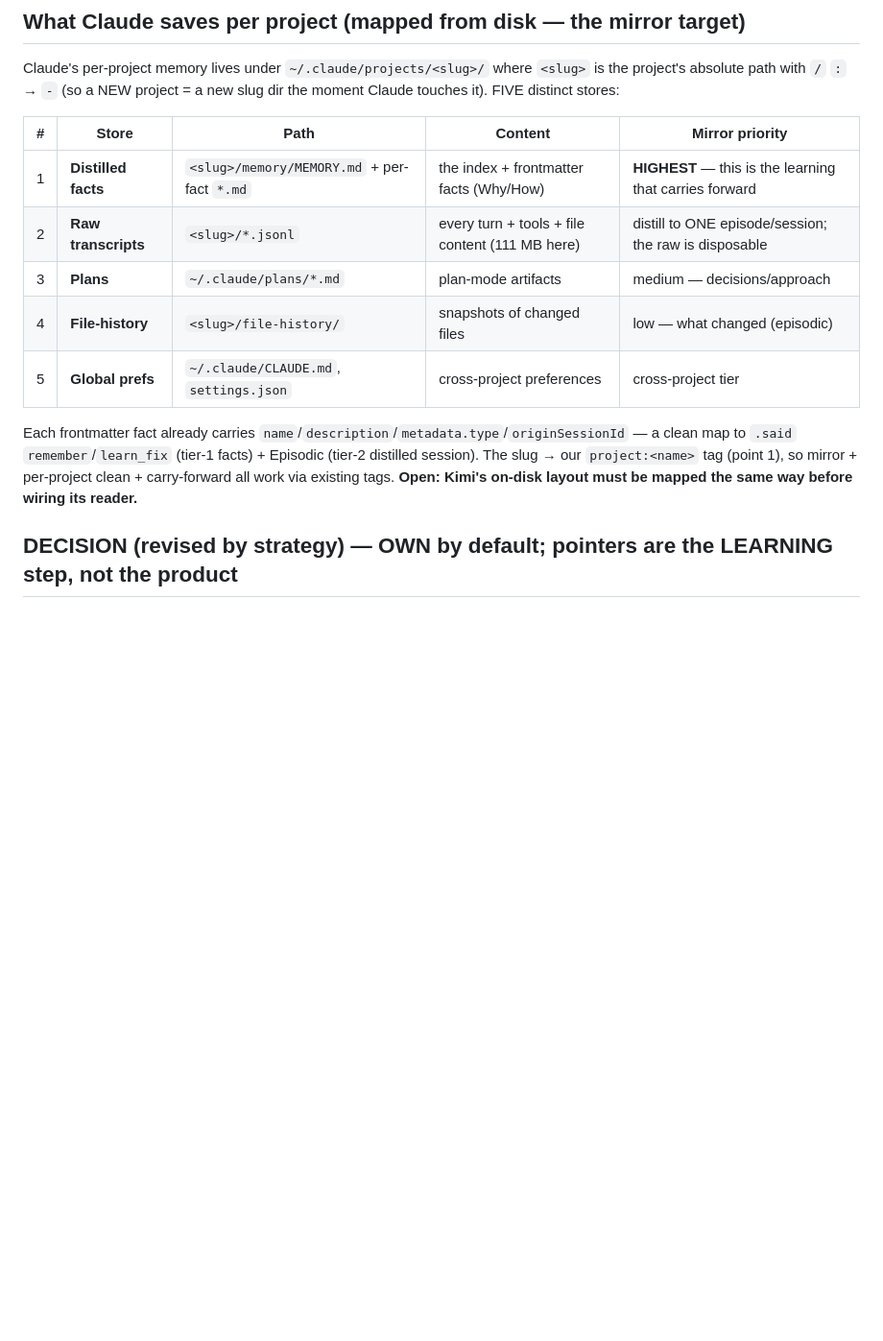
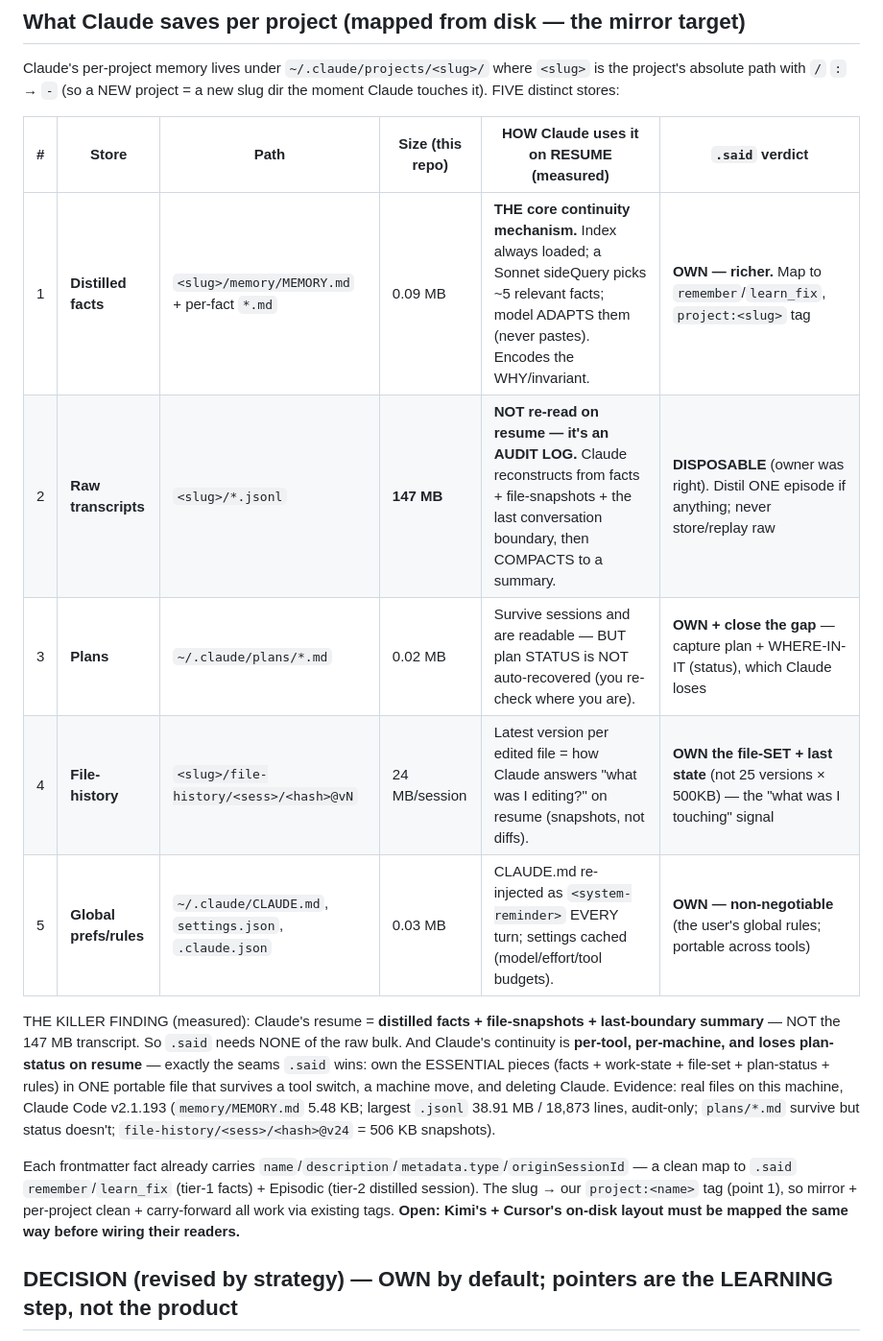
Before and after one commit to Qonsult1001/said-build, a Markdown page: docs/said-structure/29-learning-from-claude-kimi-memory.md, the part around the change. Shown at 96% size. Rendered like a GitHub page; blank space fills up the shorter version.

Commit message:
docs(29): EVIDENCED how Claude uses its 5 stores on resume -- raw 147MB transcript is disposable
Researched Claude's real on-disk files (this machine, Claude Code v2.1.193) to answer the owner's 'do we need all of this?' per store:

- Distilled facts (0.09MB): THE core continuity mechanism (index always loaded, sideQuery picks ~5, model adapts). OWN, richer. - Raw transcripts (147MB): NOT re-read on resume -- audit log only; Claude reconstructs from facts+file-snapshots+last-boundary then compacts. DISPOSABLE (owner was right). - Plans (0.02MB): survive but STATUS is lost on resume -> .said closes that gap. - File-history (24MB/sess): latest-version snapshots = 'what was I editing?' -> own the file-SET + last state. - Global prefs/CLAUDE.md: re-injected every turn -> own, non-negotiable.

KILLER FINDING: Claude resume = facts + file-snapshots + last-boundary summary, NOT the 147MB transcript -- and it's per-tool/per-machine and loses plan-status. .said wins by owning the ESSENTIAL pieces in ONE portable file that survives tool switch + machine move + Claude deletion. Kimi/Cursor layout still being mapped.

Co-Authored-By: Claude Opus 4.8 (1M context) <noreply@anthropic.com>

```diff
--- a/docs/said-structure/29-learning-from-claude-kimi-memory.md
+++ b/docs/said-structure/29-learning-from-claude-kimi-memory.md
@@ -145,18 +145,26 @@ Claude's per-project memory lives under `~/.claude/projects/<slug>/` where `<slu
 absolute path with `/` `:` → `-` (so a NEW project = a new slug dir the moment Claude touches it). FIVE
 distinct stores:
 
-| # | Store | Path | Content | Mirror priority |
-|---|---|---|---|---|
-| 1 | **Distilled facts** | `<slug>/memory/MEMORY.md` + per-fact `*.md` | the index + frontmatter facts (Why/How) | **HIGHEST** — this is the learning that carries forward |
-| 2 | **Raw transcripts** | `<slug>/*.jsonl` | every turn + tools + file content (111 MB here) | distill to ONE episode/session; the raw is disposable |
-| 3 | **Plans** | `~/.claude/plans/*.md` | plan-mode artifacts | medium — decisions/approach |
-| 4 | **File-history** | `<slug>/file-history/` | snapshots of changed files | low — what changed (episodic) |
-| 5 | **Global prefs** | `~/.claude/CLAUDE.md`, `settings.json` | cross-project preferences | cross-project tier |
+| # | Store | Path | Size (this repo) | HOW Claude uses it on RESUME (measured) | `.said` verdict |
+|---|---|---|---|---|---|
+| 1 | **Distilled facts** | `<slug>/memory/MEMORY.md` + per-fact `*.md` | 0.09 MB | **THE core continuity mechanism.** Index always loaded; a Sonnet sideQuery picks ~5 relevant facts; model ADAPTS them (never pastes). Encodes the WHY/invariant. | **OWN — richer.** Map to `remember`/`learn_fix`, `project:<slug>` tag |
+| 2 | **Raw transcripts** | `<slug>/*.jsonl` | **147 MB** | **NOT re-read on resume — it's an AUDIT LOG.** Claude reconstructs from facts + file-snapshots + the last conversation boundary, then COMPACTS to a summary. | **DISPOSABLE** (owner was right). Distil ONE episode if anything; never store/replay raw |
+| 3 | **Plans** | `~/.claude/plans/*.md` | 0.02 MB | Survive sessions and are readable — BUT plan STATUS is NOT auto-recovered (you re-check where you are). | **OWN + close the gap** — capture plan + WHERE-IN-IT (status), which Claude loses |
+| 4 | **File-history** | `<slug>/file-history/<sess>/<hash>@vN` | 24 MB/session | Latest version per edited file = how Claude answers "what was I editing?" on resume (snapshots, not diffs). | **OWN the file-SET + last state** (not 25 versions × 500KB) — the "what was I touching" signal |
+| 5 | **Global prefs/rules** | `~/.claude/CLAUDE.md`, `settings.json`, `.claude.json` | 0.03 MB | CLAUDE.md re-injected as `<system-reminder>` EVERY turn; settings cached (model/effort/tool budgets). | **OWN — non-negotiable** (the user's global rules; portable across tools) |
+
+THE KILLER FINDING (measured): Claude's resume = **distilled facts + file-snapshots + last-boundary
+summary** — NOT the 147 MB transcript. So `.said` needs NONE of the raw bulk. And Claude's continuity is
+**per-tool, per-machine, and loses plan-status on resume** — exactly the seams `.said` wins: own the
+ESSENTIAL pieces (facts + work-state + file-set + plan-status + rules) in ONE portable file that survives a
+tool switch, a machine move, and deleting Claude. Evidence: real files on this machine, Claude Code
+v2.1.193 (`memory/MEMORY.md` 5.48 KB; largest `.jsonl` 38.91 MB / 18,873 lines, audit-only;
+`plans/*.md` survive but status doesn't; `file-history/<sess>/<hash>@v24` = 506 KB snapshots).
 
 Each frontmatter fact already carries `name`/`description`/`metadata.type`/`originSessionId` — a clean map
 to `.said` `remember`/`learn_fix` (tier-1 facts) + Episodic (tier-2 distilled session). The slug → our
 `project:<name>` tag (point 1), so mirror + per-project clean + carry-forward all work via existing tags.
-**Open: Kimi's on-disk layout must be mapped the same way before wiring its reader.**
+**Open: Kimi's + Cursor's on-disk layout must be mapped the same way before wiring their readers.**
 
 ## DECISION (revised by strategy) — OWN by default; pointers are the LEARNING step, not the product
 
```
